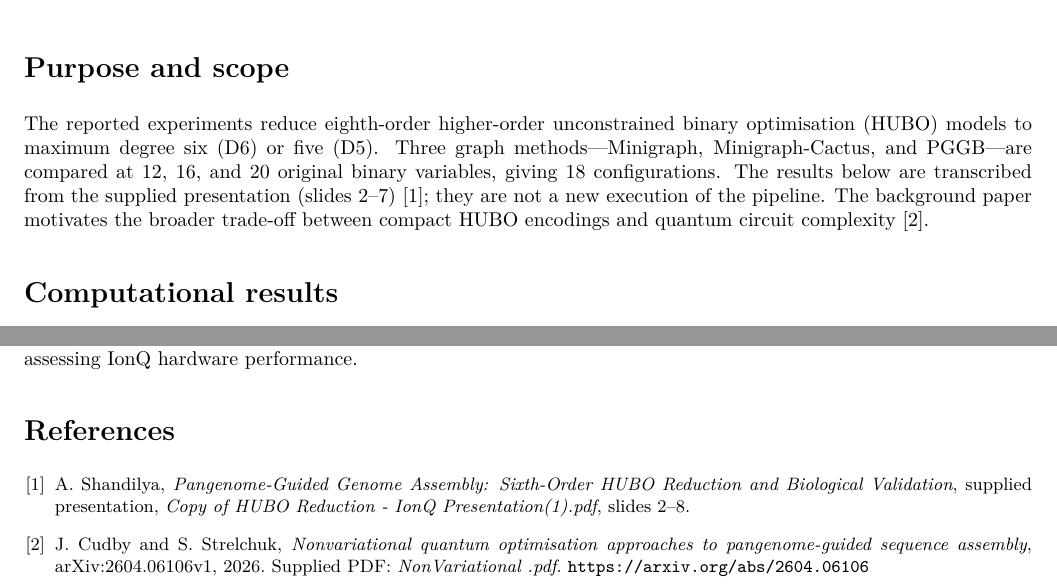
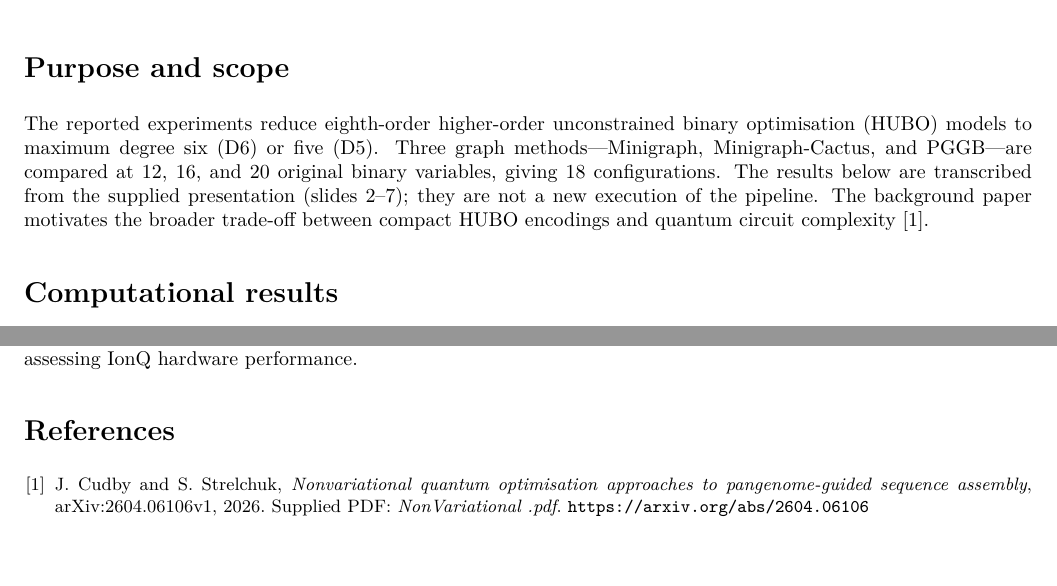
Before and after one commit to aaravshandilya/PangenomeHUBOPipeline-ModifiedPaper, a LaTeX document (docs/hubo_reduction_results.tex): two parts of pages 1 and 2 of 2, joined at a grey line, cut so that both start at the same text. Compiled offline with pdfLaTeX.

Commit message:
docs: remove presentation reference and add compiled results paper

```diff
--- a/docs/hubo_reduction_results.tex
+++ b/docs/hubo_reduction_results.tex
@@ -18,7 +18,7 @@ optimisation (HUBO) models to maximum degree six (D6) or five (D5).
 Three graph methods---Minigraph, Minigraph-Cactus, and PGGB---are compared at
 12, 16, and 20 original binary variables, giving 18 configurations.
 The results below are transcribed from the supplied presentation
-(slides 2--7) \cite{slides}; they are not a new execution of the pipeline.
+(slides 2--7); they are not a new execution of the pipeline.
 The background paper motivates the broader trade-off between compact HUBO
 encodings and quantum circuit complexity \cite{cudby}.
 
@@ -128,10 +128,6 @@ repeated runs before assessing IonQ hardware performance.
 
 \begin{thebibliography}{9}
 \small
-\bibitem{slides}
-A.~Shandilya, \emph{Pangenome-Guided Genome Assembly: Sixth-Order HUBO
-Reduction and Biological Validation}, supplied presentation,
-\emph{Copy of HUBO Reduction - IonQ Presentation(1).pdf}, slides 2--8.
 \bibitem{cudby}
 J.~Cudby and S.~Strelchuk, \emph{Nonvariational quantum optimisation
 approaches to pangenome-guided sequence assembly},
```
Also changed, not shown: docs/hubo_reduction_results.pdf (added).
